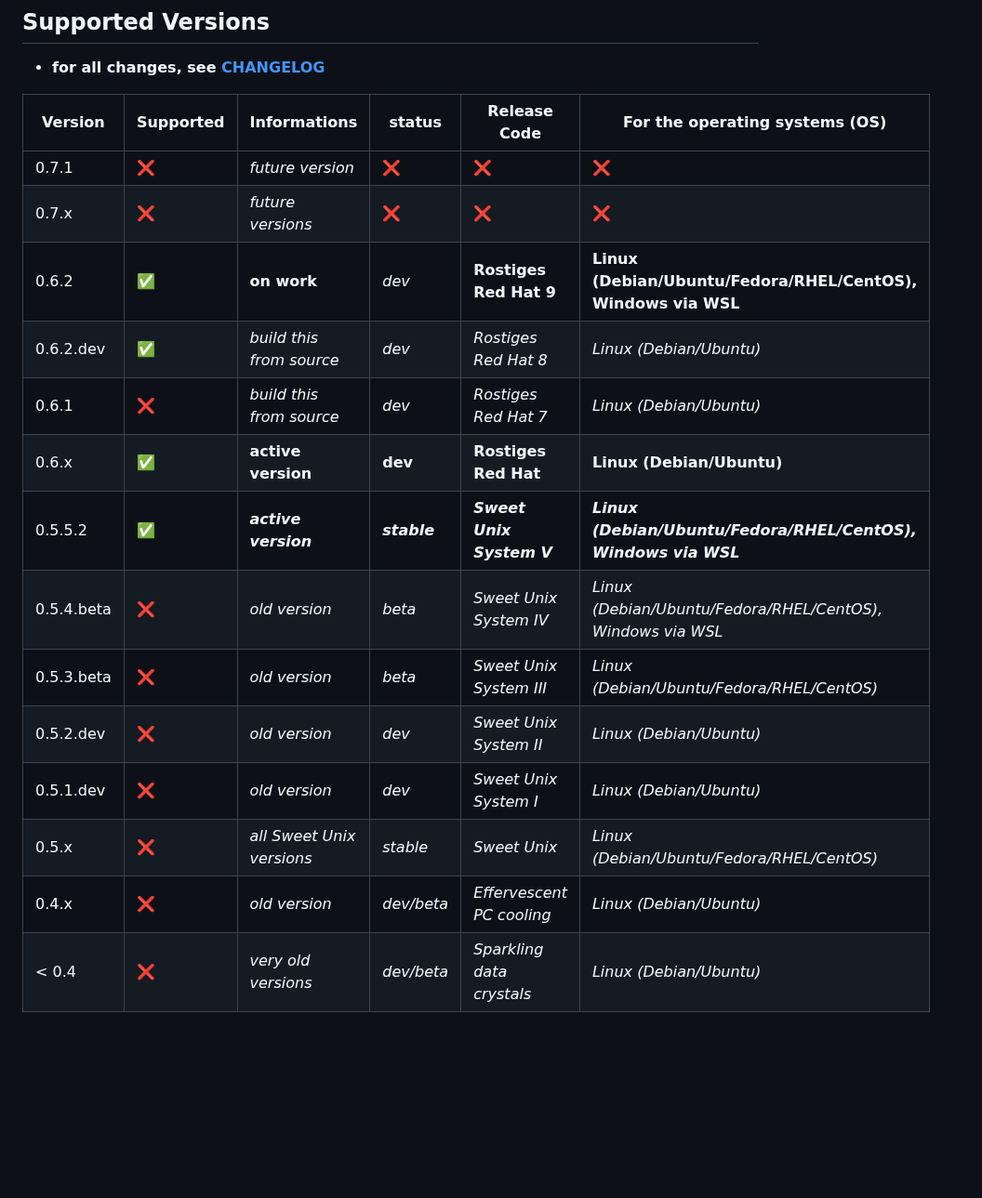
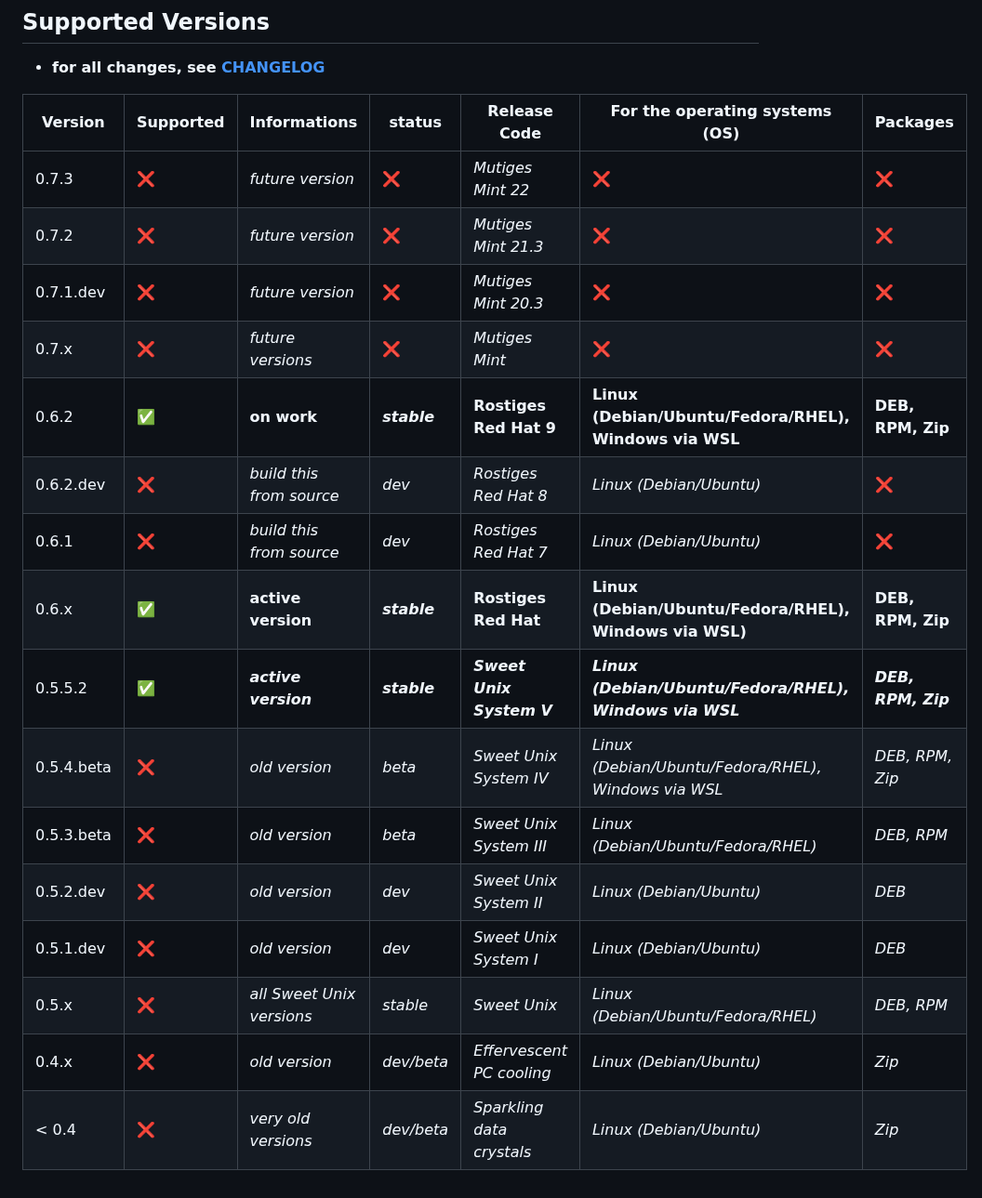
Before and after one commit to NachtsternBuild/fastboot-assistant, a Markdown page: SECURITY.md, the part around the change. Shown at 93% size. Drawn GitHub-style; blank space fills up the shorter version.

```diff
--- a/SECURITY.md
+++ b/SECURITY.md
@@ -17,19 +17,21 @@
 ## Supported Versions
 - **for all changes, see [CHANGELOG](https://github.com/NachtsternBuild/fastboot-assistant/tree/main/CHANGELOG)**
 
-| Version     | Supported          | Informations                        | status            |Release Code                  | For the operating systems (OS)                                             |
-| ----------- | ------------------ | ----------------------------------- | ----------------- | ---------------------------- | -------------------------------------------------------------------------- |
-| 0.7.1       | :x:                | *future version*                    | :x:               | :x:                          | :x:                                                                        |
-| 0.7.x       | :x:                | *future versions*                   | :x:               | :x:                          | :x:                                                                        |
-| 0.6.2       | :white_check_mark: | **on work**                         | *dev*             | **Rostiges Red Hat 9**       | **Linux (Debian/Ubuntu/Fedora/RHEL/CentOS), Windows via WSL**              |
-| 0.6.2.dev   | :white_check_mark: | *build this from source*            | *dev*             | *Rostiges Red Hat 8*         | *Linux (Debian/Ubuntu)*                                                    |
-| 0.6.1       | :x:                | *build this from source*            | *dev*             | *Rostiges Red Hat 7*         | *Linux (Debian/Ubuntu)*                                                    |
-| 0.6.x       | :white_check_mark: | **active version**                  | **dev**           | **Rostiges Red Hat**         | **Linux (Debian/Ubuntu)**                                                  |
-| 0.5.5.2     | :white_check_mark: | ***active version***                | ***stable***      | ***Sweet Unix System V***    | ***Linux (Debian/Ubuntu/Fedora/RHEL/CentOS), Windows via WSL***            |
-| 0.5.4.beta  | :x:                | *old version*                       | *beta*            | *Sweet Unix System IV*       | *Linux (Debian/Ubuntu/Fedora/RHEL/CentOS), Windows via WSL*                |
-| 0.5.3.beta  | :x:                | *old version*                       | *beta*            | *Sweet Unix System III*      | *Linux (Debian/Ubuntu/Fedora/RHEL/CentOS)*                                 |
-| 0.5.2.dev   | :x:                | *old version*                       | *dev*             | *Sweet Unix System II*       | *Linux (Debian/Ubuntu)*                                                    |
-| 0.5.1.dev   | :x:                | *old version*                       | *dev*             | *Sweet Unix System I*        | *Linux (Debian/Ubuntu)*                                                    |
-| 0.5.x       | :x:                | *all Sweet Unix versions*           | *stable*          | *Sweet Unix*                 | *Linux (Debian/Ubuntu/Fedora/RHEL/CentOS)*                                 |
-| 0.4.x       | :x:                | *old version*                       | *dev/beta*        | *Effervescent PC cooling*    | *Linux (Debian/Ubuntu)*                                                    |
-| < 0.4       | :x:                | *very old versions*                 | *dev/beta*        | *Sparkling data crystals*    | *Linux (Debian/Ubuntu)*                                                    |
+| Version     | Supported          | Informations                 | status            | Release Code                 | For the operating systems (OS)                             | Packages               |
+| ----------- | ------------------ | ---------------------------- | ----------------- | ---------------------------- | ---------------------------------------------------------- | ---------------------- |
+| 0.7.3       | :x:                | *future version*             | :x:               | *Mutiges Mint 22*            | :x:                                                        | :x:                    |
+| 0.7.2       | :x:                | *future version*             | :x:               | *Mutiges Mint 21.3*          | :x:                                                        | :x:                    |
+| 0.7.1.dev   | :x:                | *future version*             | :x:               | *Mutiges Mint 20.3*          | :x:                                                        | :x:                    |
+| 0.7.x       | :x:                | *future versions*            | :x:               | *Mutiges Mint*               | :x:                                                        | :x:                    |
+| 0.6.2       | :white_check_mark: | **on work**                  | ***stable***      | **Rostiges Red Hat 9**       | **Linux (Debian/Ubuntu/Fedora/RHEL), Windows via WSL**     | **DEB, RPM, Zip**      |
+| 0.6.2.dev   | :x:                | *build this from source*     | *dev*             | *Rostiges Red Hat 8*         | *Linux (Debian/Ubuntu)*                                    | :x:                    |
+| 0.6.1       | :x:                | *build this from source*     | *dev*             | *Rostiges Red Hat 7*         | *Linux (Debian/Ubuntu)*                                    | :x:                    |
+| 0.6.x       | :white_check_mark: | **active version**           | ***stable***      | **Rostiges Red Hat**         | **Linux (Debian/Ubuntu/Fedora/RHEL), Windows via WSL)**    | **DEB, RPM, Zip**      |
+| 0.5.5.2     | :white_check_mark: | ***active version***         | ***stable***      | ***Sweet Unix System V***    | ***Linux (Debian/Ubuntu/Fedora/RHEL), Windows via WSL***   | ***DEB, RPM, Zip***    |
+| 0.5.4.beta  | :x:                | *old version*                | *beta*            | *Sweet Unix System IV*       | *Linux (Debian/Ubuntu/Fedora/RHEL), Windows via WSL*       | *DEB, RPM, Zip*        |
+| 0.5.3.beta  | :x:                | *old version*                | *beta*            | *Sweet Unix System III*      | *Linux (Debian/Ubuntu/Fedora/RHEL)*                        | *DEB, RPM*             |
+| 0.5.2.dev   | :x:                | *old version*                | *dev*             | *Sweet Unix System II*       | *Linux (Debian/Ubuntu)*                                    | *DEB*                  |
+| 0.5.1.dev   | :x:                | *old version*                | *dev*             | *Sweet Unix System I*        | *Linux (Debian/Ubuntu)*                                    | *DEB*                  |
+| 0.5.x       | :x:                | *all Sweet Unix versions*    | *stable*          | *Sweet Unix*                 | *Linux (Debian/Ubuntu/Fedora/RHEL)*                        | *DEB, RPM*             |
+| 0.4.x       | :x:                | *old version*                | *dev/beta*        | *Effervescent PC cooling*    | *Linux (Debian/Ubuntu)*                                    | *Zip*                  |
+| < 0.4       | :x:                | *very old versions*          | *dev/beta*        | *Sparkling data crystals*    | *Linux (Debian/Ubuntu)*                                    | *Zip*                  |
```
